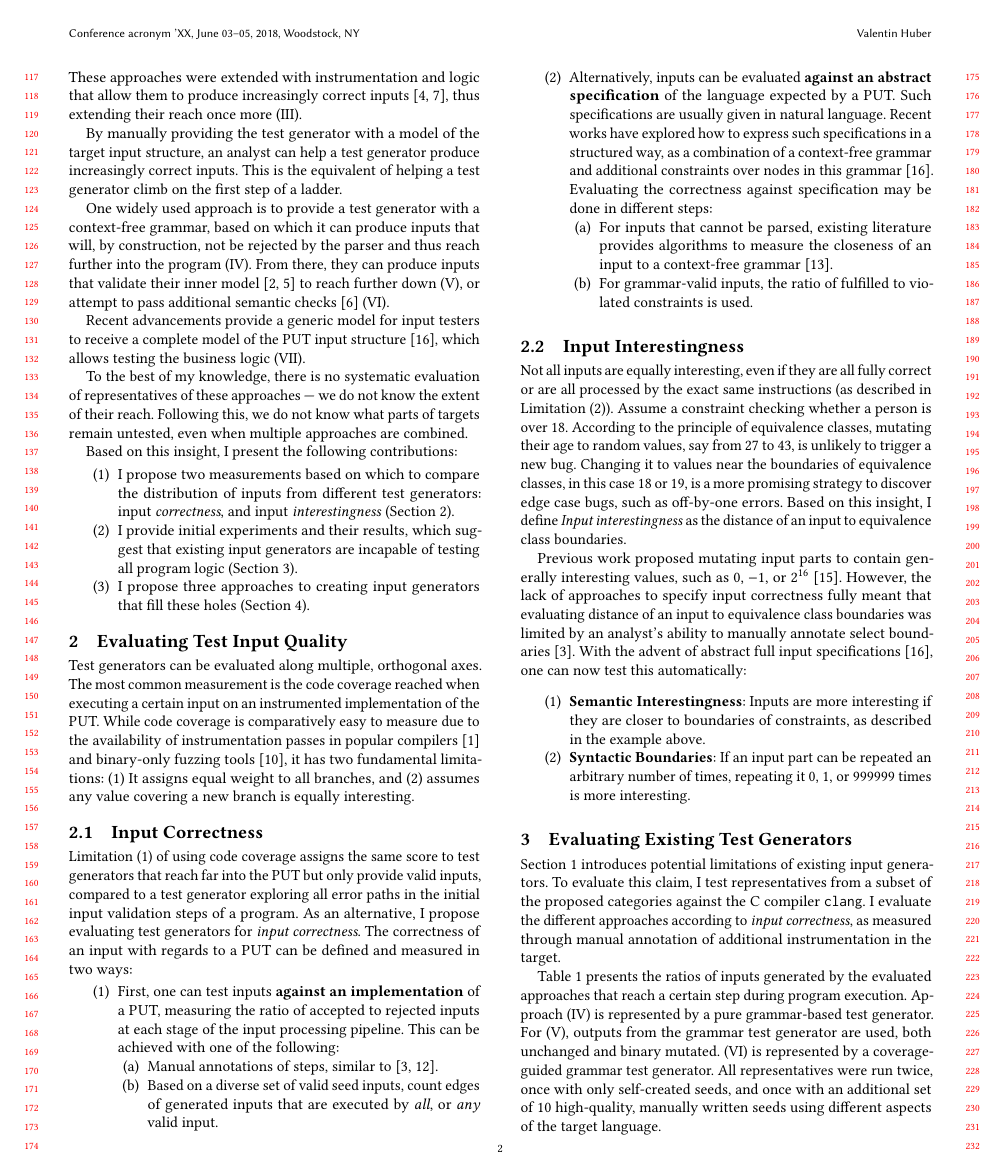
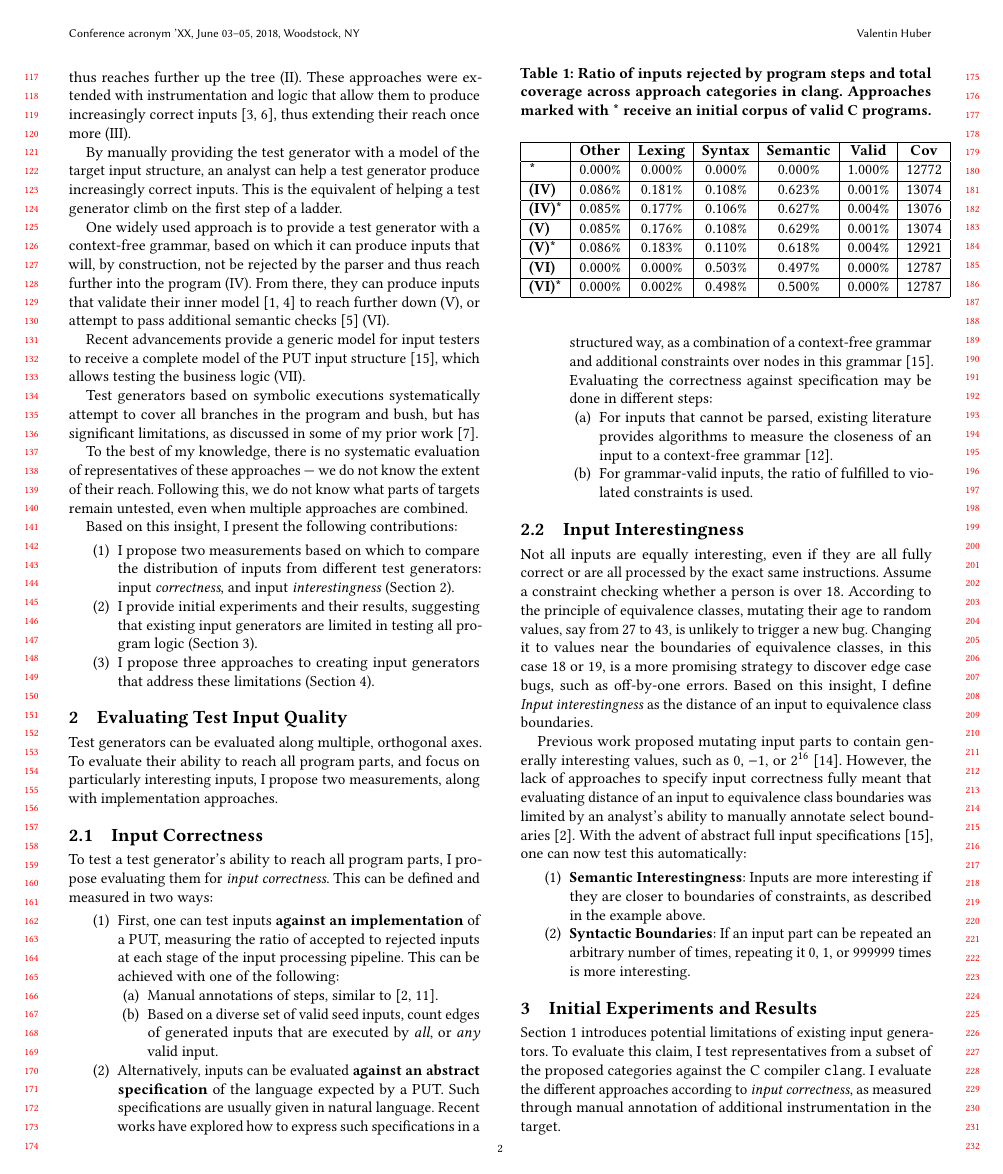
Before and after one commit to riesentoaster/doctoral-symposium, a LaTeX paper (index.tex): page 2 of 4 before the commit and page 2 of 3 after it. Compiled offline with pdfLaTeX.

Commit message:
More changes

```diff
--- a/index.tex
+++ b/index.tex
@@ -5,7 +5,6 @@
   \providecommand\BibTeX{{%
     Bib\TeX}}}
 
-\usepackage{easy-todo}
 \usepackage{listings}
 
 \lstset{
@@ -175,7 +170,7 @@ One widely used approach is to provide a test generator with a context-free gram
 
 Recent advancements provide a generic model for input testers to receive a complete model of the PUT input structure\cite{Fandango}, which allows testing the business logic (VII).
 
-% \todo{Talk about symbex and target-specific fuzzers?}
+Test generators based on symbolic executions systematically attempt to cover all branches in the program and bush, but has significant limitations, as discussed in some of my prior work\cite{SymbexSurvey}.
 
 To the best of my knowledge, there is no systematic evaluation of representatives of these approaches — we do not know the extent of their reach. Following this, we do not know what parts of targets remain untested, even when multiple approaches are combined.
 
@@ -183,19 +178,18 @@ Based on this insight, I present the following contributions:
 
 \begin{enumerate}
     \item I propose two measurements based on which to compare the distribution of inputs from different test generators: input \textit{correctness}, and input \textit{interestingness} (Section~\ref{sec:measurements}).
-    \item I provide initial experiments and their results, which suggest that existing input generators are incapable of testing all program logic (Section~\ref{sec:experiments}).
-    \item I propose three approaches to creating input generators that fill these holes (Section~\ref{sec:my_fuzzers}).
+    \item I provide initial experiments and their results, suggesting that existing input generators are limited in testing all program logic (Section~\ref{sec:experiments}).
+    \item I propose three approaches to creating input generators that address these limitations (Section~\ref{sec:my_fuzzers}).
 \end{enumerate}
 
 \section{Evaluating Test Input Quality}
-
 \label{sec:measurements}
 
-Test generators can be evaluated along multiple, orthogonal axes. The most common measurement is the code coverage reached when executing a certain input on an instrumented implementation of the PUT. While code coverage is comparatively easy to measure due to the availability of instrumentation passes in popular compilers\cite{SanCov} and binary-only fuzzing tools\cite{LibAFLQEMU}, it has two fundamental limitations: (1) It assigns equal weight to all branches, and (2) assumes any value covering a new branch is equally interesting.
+Test generators can be evaluated along multiple, orthogonal axes. To evaluate their ability to reach all program parts, and focus on particularly interesting inputs, I propose two measurements, along with implementation approaches.
 
 \subsection{Input Correctness}
 
-Limitation (1) of using code coverage assigns the same score to test generators that reach far into the PUT but only provide valid inputs, compared to a test generator exploring all error paths in the initial input validation steps of a program. As an alternative, I propose evaluating test generators for \textit{input correctness}. The correctness of an input with regards to a PUT can be defined and measured in two ways:
+To test a test generator's ability to reach all program parts, I propose evaluating them for \textit{input correctness}. This can be defined and measured in two ways:
 
 \begin{enumerate}
     \item First, one can test inputs \textbf{against an implementation} of a PUT, measuring the ratio of accepted to rejected inputs at each stage of the input processing pipeline. This can be achieved with one of the following:
@@ -212,7 +206,7 @@ Limitation (1) of using code coverage assigns the same score to test generators
 
 \subsection{Input Interestingness}
 
-Not all inputs are equally interesting, even if they are all fully correct or are all processed by the exact same instructions (as described in Limitation (2)). Assume a constraint checking whether a person is over 18. According to the principle of equivalence classes, mutating their age to random values, say from $27$ to $43$, is unlikely to trigger a new bug. Changing it to values near the boundaries of equivalence classes, in this case $18$ or $19$, is a more promising strategy to discover edge case bugs, such as off-by-one errors. Based on this insight, I define \textit{Input interestingness} as the distance of an input to equivalence class boundaries.
+Not all inputs are equally interesting, even if they are all fully correct or are all processed by the exact same instructions. Assume a constraint checking whether a person is over 18. According to the principle of equivalence classes, mutating their age to random values, say from $27$ to $43$, is unlikely to trigger a new bug. Changing it to values near the boundaries of equivalence classes, in this case $18$ or $19$, is a more promising strategy to discover edge case bugs, such as off-by-one errors. Based on this insight, I define \textit{Input interestingness} as the distance of an input to equivalence class boundaries.
 
 Previous work proposed mutating input parts to contain generally interesting values, such as $0$, $-1$, or $2^{16}$\cite{AFL}. However, the lack of approaches to specify input correctness fully meant that evaluating distance of an input to equivalence class boundaries was limited by an analyst's ability to manually annotate select boundaries\cite{IJON}. With the advent of abstract full input specifications\cite{Fandango}, one can now test this automatically:
 
@@ -221,16 +215,8 @@ Previous work proposed mutating input parts to contain generally interesting val
     \item \textbf{Syntactic Boundaries}: If an input part can be repeated an arbitrary number of times, repeating it 0, 1, or 999999 times is more interesting.
 \end{enumerate}
 
-\section{Evaluating Existing Test Generators}
+\section{Initial Experiments and Results}
 \label{sec:experiments}
-
-Section~\ref{sec:introduction} introduces potential limitations of existing input generators. To evaluate this claim, I test representatives from a subset of the proposed categories against the C compiler \texttt{clang}. I evaluate the different approaches according to \textit{input correctness}, as measured through manual annotation of additional instrumentation in the target.
-
-Table~\ref{fig:results} presents the ratios of inputs generated by the evaluated approaches that reach a certain step during program execution. Approach (IV) is represented by a pure grammar-based test generator. For (V), outputs from the grammar test generator are used, both unchanged and binary mutated. (VI) is represented by a coverage-guided grammar test generator. All representatives were run twice, once with only self-created seeds, and once with an additional set of 10 high-quality, manually written seeds using different aspects of the target language.
-
-The results confirm the suspected inability of the presented approaches to test program parts past the semantic checks. They do, however, have significant limitations and only partially adhere to general evaluation best practices\cite{SOKFuzzingEvaluation}. I am only testing against one implementation for one target, which requires highly structured inputs. I am evaluating only on \textit{input correctness}, in coarse-grained steps, and not against a specification. Finally, the examples were only run once, for 12 hours each.
-
-In future work, I want to expand on these experiments by extending the number and kind of targets, measurements, and evaluation robustness. I further want to test additional approaches and multiple implementations in each; along with test generators purpose-built for a specific target.
 
 \begin{table}
     \centering
@@ -249,4 +235,4 @@ In future work, I want to expand on these experiments by extending the number an
     \end{tabular}
 \end{table}
 
-\section{Reaching the Rest of the Tree}
+Section~\ref{sec:introduction} introduces potential limitations of existing input generators. To evaluate this claim, I test representatives from a subset of the proposed categories against the C compiler \texttt{clang}. I evaluate the different approaches according to \textit{input correctness}, as measured through manual annotation of additional instrumentation in the target.
```
Also changed, not shown: index.tex (27 more changed lines), 1 other file.
